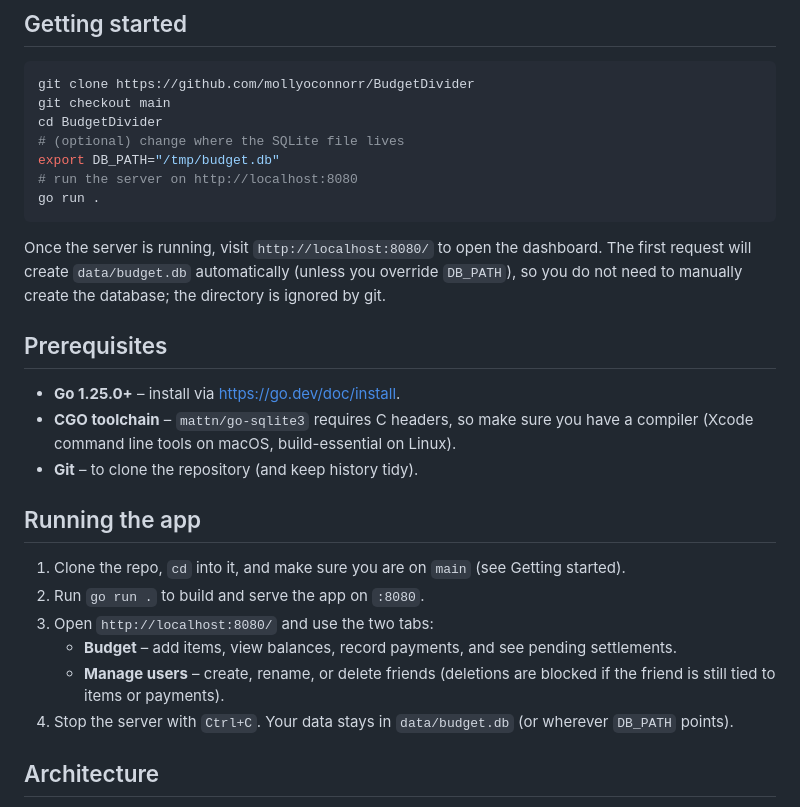
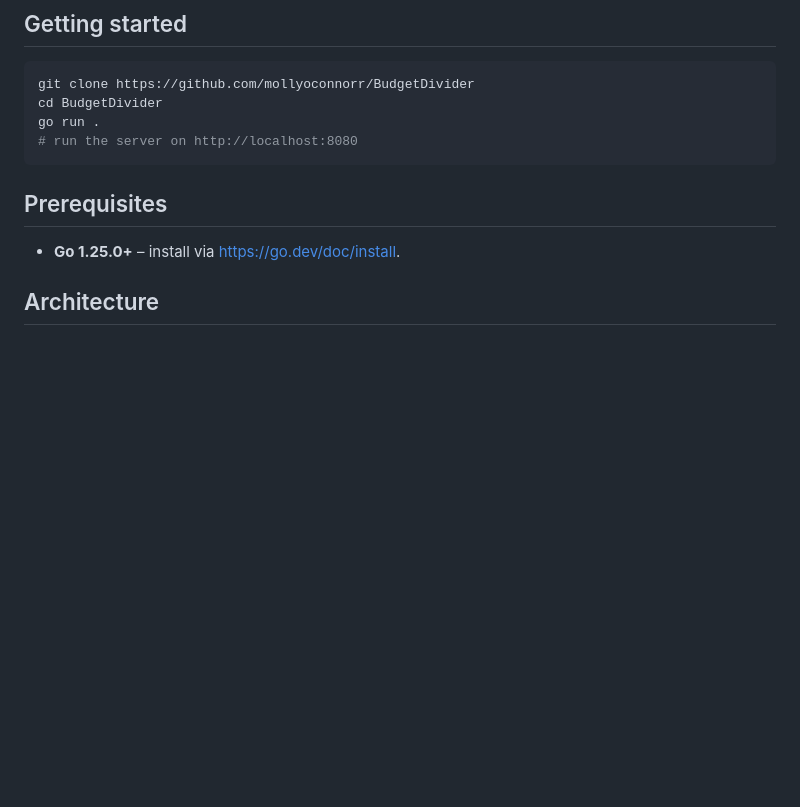
Before and after one commit to mollyoconnorr/BudgetDivider, a Markdown page: README.md, the part around one of its changes. Rendered like a GitHub page; blank space fills up the shorter version.

````diff
--- a/README.md
+++ b/README.md
@@ -6,30 +6,14 @@ Budget Divider is a single-binary Go web app that lets small groups track shared
 
 ```bash
 git clone https://github.com/mollyoconnorr/BudgetDivider
-git checkout main
 cd BudgetDivider
-# (optional) change where the SQLite file lives
-export DB_PATH="/tmp/budget.db"
+go run .
 # run the server on http://localhost:8080
-go run .
 ```
-
-Once the server is running, visit `http://localhost:8080/` to open the dashboard. The first request will create `data/budget.db` automatically (unless you override `DB_PATH`), so you do not need to manually create the database; the directory is ignored by git.
 
 ## Prerequisites
 
 - **Go 1.25.0+** – install via [https://go.dev/doc/install](https://go.dev/doc/install).
-- **CGO toolchain** – `mattn/go-sqlite3` requires C headers, so make sure you have a compiler (Xcode command line tools on macOS, build-essential on Linux).
-- **Git** – to clone the repository (and keep history tidy).
-
-## Running the app
-
-1. Clone the repo, `cd` into it, and make sure you are on `main` (see Getting started).
-2. Run `go run .` to build and serve the app on `:8080`.
-3. Open `http://localhost:8080/` and use the two tabs:
-   - **Budget** – add items, view balances, record payments, and see pending settlements.
-   - **Manage users** – create, rename, or delete friends (deletions are blocked if the friend is still tied to items or payments).
-4. Stop the server with `Ctrl+C`. Your data stays in `data/budget.db` (or wherever `DB_PATH` points).
 
 ## Architecture
 
````
Also changed, not shown: other parts of README.md (+2 -30 lines).
